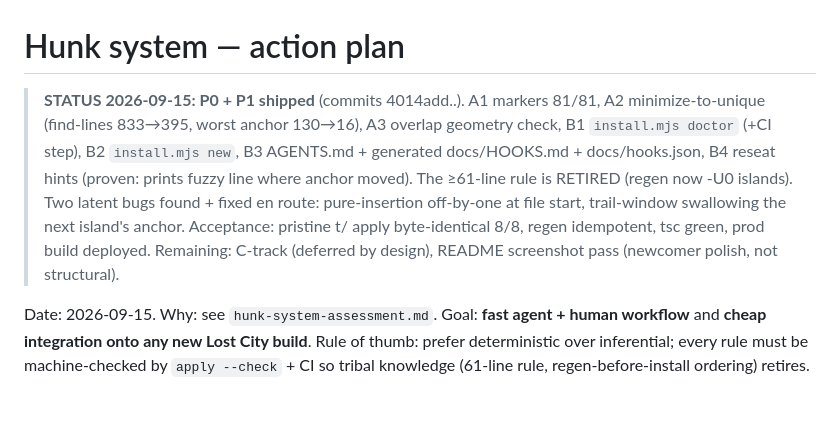
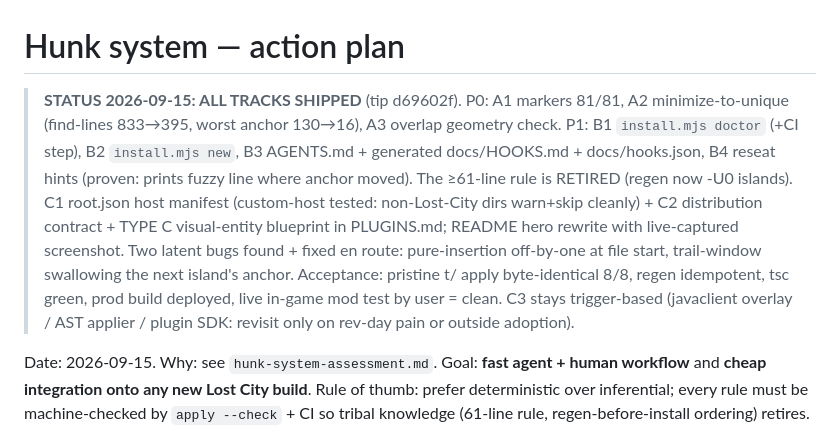
Before and after one commit to skulltrick/lclite, a Markdown page: docs/actions.md, the part around the change. GitHub-like rendering; blank space fills up the shorter version.

Commit message:
actions.md: ALL TRACKS SHIPPED status (user in-game test clean)

```diff
--- a/docs/actions.md
+++ b/docs/actions.md
@@ -1,15 +1,19 @@
 # Hunk system — action plan
 
-> **STATUS 2026-09-15: P0 + P1 shipped** (commits 4014add..). A1 markers 81/81,
+> **STATUS 2026-09-15: ALL TRACKS SHIPPED** (tip d69602f). P0: A1 markers 81/81,
 > A2 minimize-to-unique (find-lines 833→395, worst anchor 130→16), A3 overlap
-> geometry check, B1 `install.mjs doctor` (+CI step), B2 `install.mjs new`,
+> geometry check. P1: B1 `install.mjs doctor` (+CI step), B2 `install.mjs new`,
 > B3 AGENTS.md + generated docs/HOOKS.md + docs/hooks.json, B4 reseat hints
 > (proven: prints fuzzy line where anchor moved). The ≥61-line rule is RETIRED
-> (regen now -U0 islands). Two latent bugs found + fixed en route: pure-insertion
-> off-by-one at file start, trail-window swallowing the next island's anchor.
+> (regen now -U0 islands). C1 root.json host manifest (custom-host tested:
+> non-Lost-City dirs warn+skip cleanly) + C2 distribution contract + TYPE C
+> visual-entity blueprint in PLUGINS.md; README hero rewrite with live-captured
+> screenshot. Two latent bugs found + fixed en route: pure-insertion off-by-one
+> at file start, trail-window swallowing the next island's anchor.
 > Acceptance: pristine t/ apply byte-identical 8/8, regen idempotent, tsc green,
-> prod build deployed. Remaining: C-track (deferred by design), README screenshot
-> pass (newcomer polish, not structural).
+> prod build deployed, live in-game mod test by user = clean.
+> C3 stays trigger-based (javaclient overlay / AST applier / plugin SDK:
+> revisit only on rev-day pain or outside adoption).
 
 Date: 2026-09-15. Why: see `hunk-system-assessment.md`. Goal: **fast agent +
 human workflow** and **cheap integration onto any new Lost City build**.
```
